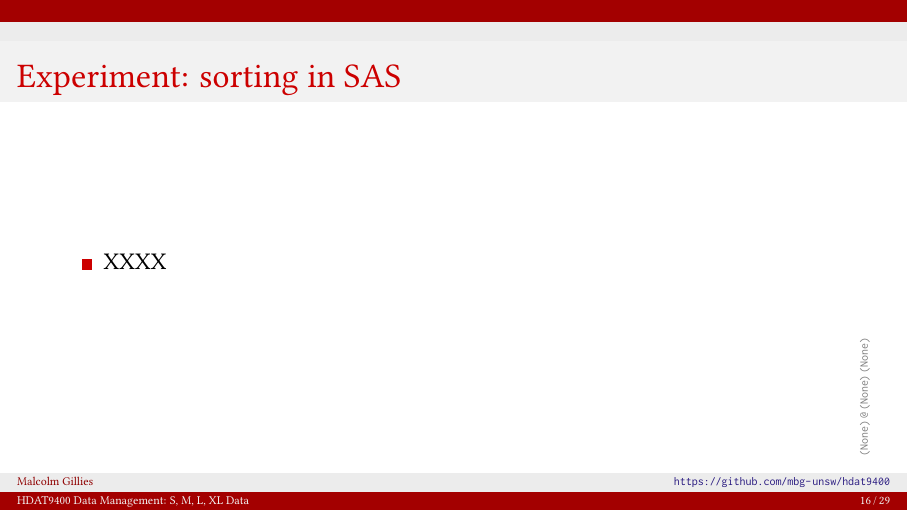
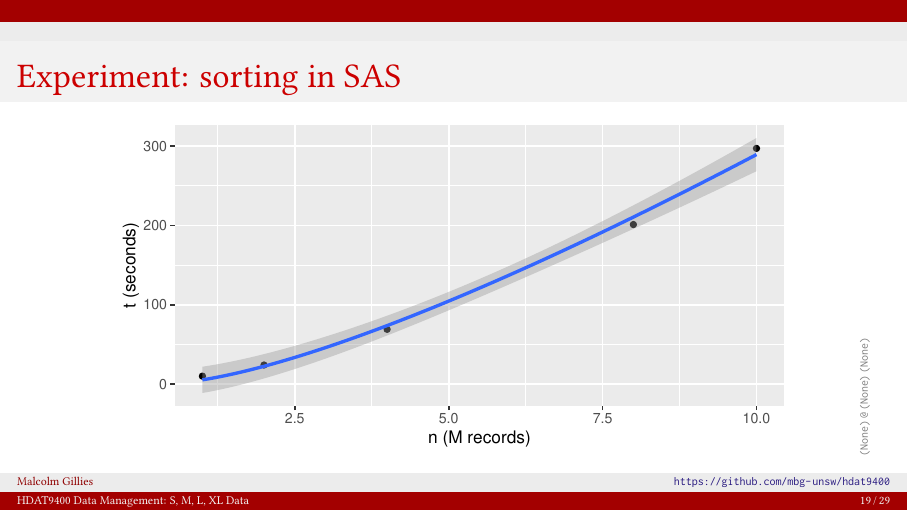
Before and after one commit to mbg-unsw/hdat9400, LaTeX slides (hdat9400-smlxldata-20211019.tex): page 16 of 29 before the commit and page 19 of 29 after it. Compiled offline with pdfLaTeX.

Commit message:
Added SAS sort benchmark plot

```diff
--- a/hdat9400-smlxldata-20211019.tex
+++ b/hdat9400-smlxldata-20211019.tex
@@ -189,12 +189,6 @@ data-processing application software.
 \end{frame}
 }
 
-\begin{frame}{Experiment: sorting in SAS}
-    \begin{itemize}
-	\item XXXX
-    \end{itemize}
-\end{frame}
-
 \begin{frame}{Time (and space) complexity}
     \begin{itemize}
 	\item How does an algorithm ``scale'' with the amount of data?
@@ -218,6 +212,12 @@ data-processing application software.
 	Sort & $\mathcal{O}(n\log{}n)$ \\
 	Matrix inversion & $\mathcal{O}(n^2\log{}n)$ \\
     \end{tabular}
+\end{frame}
+
+\begin{frame}{Experiment: sorting in SAS}
+\centering
+\includegraphics[height=0.8\textheight]
+	{ref/sort-bench.pdf}
 \end{frame}
 
 \begin{frame}[fragile]{Speeding up WHERE using an index (1)}
```
